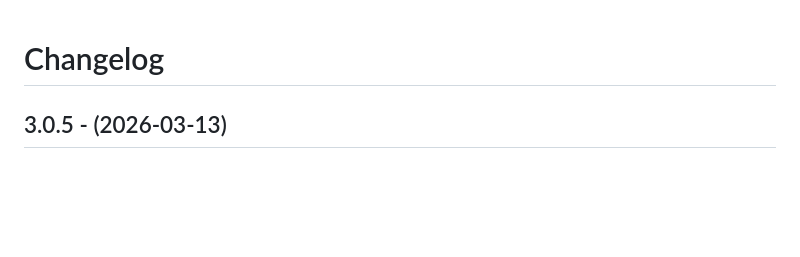
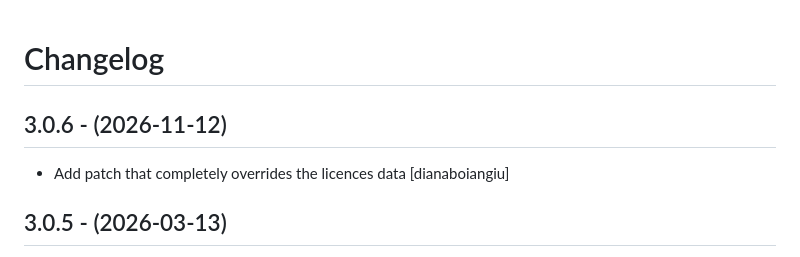
Before and after one commit to eea/european.cache.registry, a Markdown page: CHANGELOG.md, the part around the change. Drawn GitHub-style; blank space fills up the shorter version.

Commit message:
Release 3.0.6

```diff
--- a/CHANGELOG.md
+++ b/CHANGELOG.md
@@ -1,5 +1,10 @@
 Changelog
 =========
+
+3.0.6 - (2026-11-12)
+--------------------
+* Add patch that completely overrides the licences data
+  [dianaboiangiu]
 
 3.0.5 - (2026-03-13)
 --------------------
```
